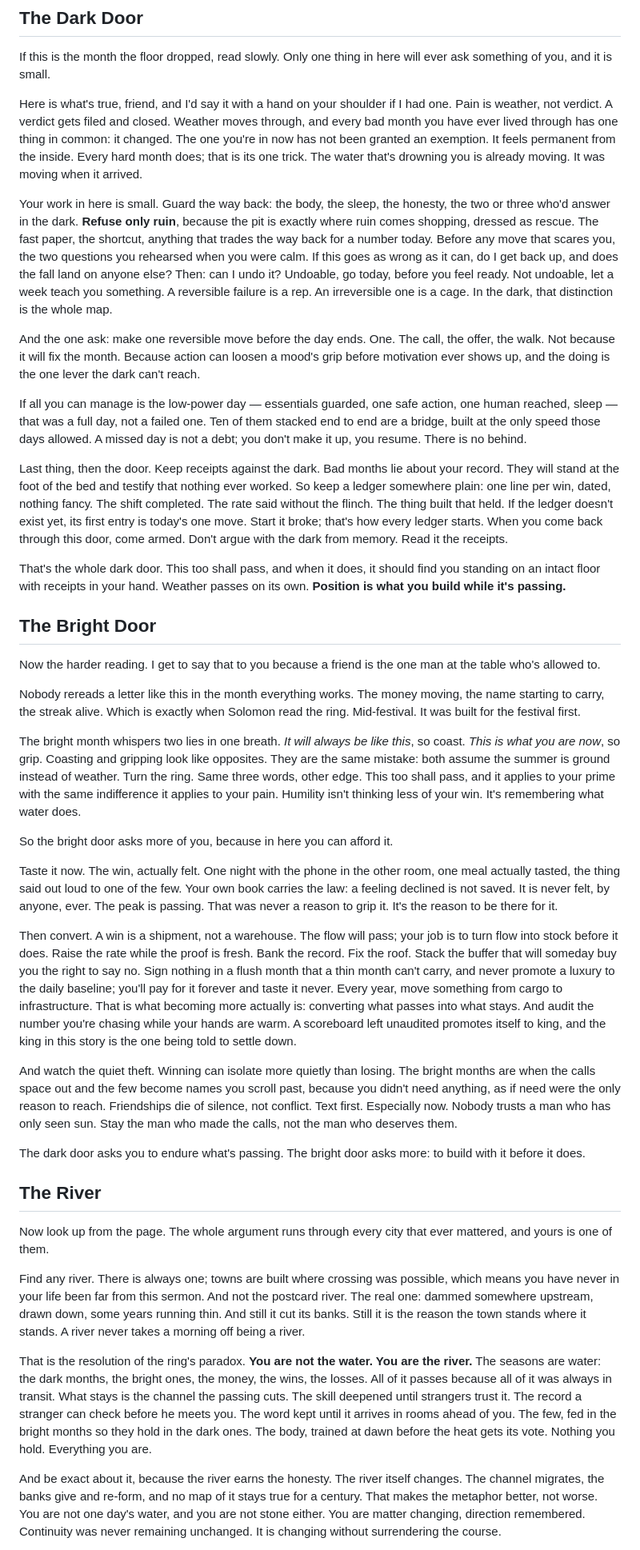
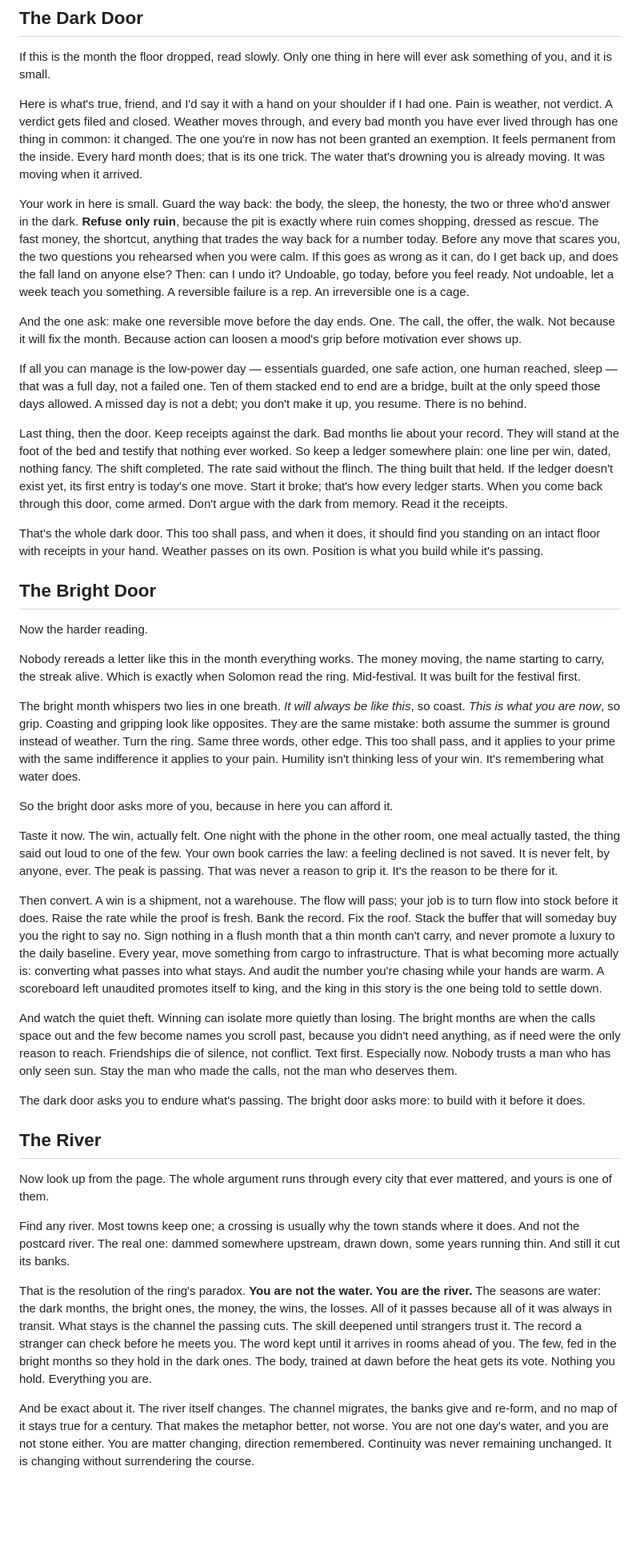
Before and after one commit to renatozapatabot-star/claude-code, a Markdown page: THE_RING_AND_THE_RIVER.md, the part around one of its changes. Shown at 80% size. Rendered like a GitHub page; blank space fills up the shorter version.

```diff
--- a/THE_RING_AND_THE_RIVER.md
+++ b/THE_RING_AND_THE_RIVER.md
@@ -36,19 +36,19 @@ If this is the month the floor dropped, read slowly. Only one thing in here will
 
 Here is what's true, friend, and I'd say it with a hand on your shoulder if I had one. Pain is weather, not verdict. A verdict gets filed and closed. Weather moves through, and every bad month you have ever lived through has one thing in common: it changed. The one you're in now has not been granted an exemption. It feels permanent from the inside. Every hard month does; that is its one trick. The water that's drowning you is already moving. It was moving when it arrived.
 
-Your work in here is small. Guard the way back: the body, the sleep, the honesty, the two or three who'd answer in the dark. **Refuse only ruin**, because the pit is exactly where ruin comes shopping, dressed as rescue. The fast paper, the shortcut, anything that trades the way back for a number today. Before any move that scares you, the two questions you rehearsed when you were calm. If this goes as wrong as it can, do I get back up, and does the fall land on anyone else? Then: can I undo it? Undoable, go today, before you feel ready. Not undoable, let a week teach you something. A reversible failure is a rep. An irreversible one is a cage. In the dark, that distinction is the whole map.
+Your work in here is small. Guard the way back: the body, the sleep, the honesty, the two or three who'd answer in the dark. **Refuse only ruin**, because the pit is exactly where ruin comes shopping, dressed as rescue. The fast money, the shortcut, anything that trades the way back for a number today. Before any move that scares you, the two questions you rehearsed when you were calm. If this goes as wrong as it can, do I get back up, and does the fall land on anyone else? Then: can I undo it? Undoable, go today, before you feel ready. Not undoable, let a week teach you something. A reversible failure is a rep. An irreversible one is a cage.
 
-And the one ask: make one reversible move before the day ends. One. The call, the offer, the walk. Not because it will fix the month. Because action can loosen a mood's grip before motivation ever shows up, and the doing is the one lever the dark can't reach.
+And the one ask: make one reversible move before the day ends. One. The call, the offer, the walk. Not because it will fix the month. Because action can loosen a mood's grip before motivation ever shows up.
 
 If all you can manage is the low-power day — essentials guarded, one safe action, one human reached, sleep — that was a full day, not a failed one. Ten of them stacked end to end are a bridge, built at the only speed those days allowed. A missed day is not a debt; you don't make it up, you resume. There is no behind.
 
 Last thing, then the door. Keep receipts against the dark. Bad months lie about your record. They will stand at the foot of the bed and testify that nothing ever worked. So keep a ledger somewhere plain: one line per win, dated, nothing fancy. The shift completed. The rate said without the flinch. The thing built that held. If the ledger doesn't exist yet, its first entry is today's one move. Start it broke; that's how every ledger starts. When you come back through this door, come armed. Don't argue with the dark from memory. Read it the receipts.
 
-That's the whole dark door. This too shall pass, and when it does, it should find you standing on an intact floor with receipts in your hand. Weather passes on its own. **Position is what you build while it's passing.**
+That's the whole dark door. This too shall pass, and when it does, it should find you standing on an intact floor with receipts in your hand. Weather passes on its own. Position is what you build while it's passing.
 
 ## The Bright Door
 
-Now the harder reading. I get to say that to you because a friend is the one man at the table who's allowed to.
+Now the harder reading.
 
 Nobody rereads a letter like this in the month everything works. The money moving, the name starting to carry, the streak alive. Which is exactly when Solomon read the ring. Mid-festival. It was built for the festival first.
 
@@ -58,7 +58,7 @@ So the bright door asks more of you, because in here you can afford it.
 
 Taste it now. The win, actually felt. One night with the phone in the other room, one meal actually tasted, the thing said out loud to one of the few. Your own book carries the law: a feeling declined is not saved. It is never felt, by anyone, ever. The peak is passing. That was never a reason to grip it. It's the reason to be there for it.
 
-Then convert. A win is a shipment, not a warehouse. The flow will pass; your job is to turn flow into stock before it does. Raise the rate while the proof is fresh. Bank the record. Fix the roof. Stack the buffer that will someday buy you the right to say no. Sign nothing in a flush month that a thin month can't carry, and never promote a luxury to the daily baseline; you'll pay for it forever and taste it never. Every year, move something from cargo to infrastructure. That is what becoming more actually is: converting what passes into what stays. And audit the number you're chasing while your hands are warm. A scoreboard left unaudited promotes itself to king, and the king in this story is the one being told to settle down.
+Then convert. A win is a shipment, not a warehouse. The flow will pass; your job is to turn flow into stock before it does. Raise the rate while the proof is fresh. Bank the record. Fix the roof. Stack the buffer that will someday buy you the right to say no. Sign nothing in a flush month that a thin month can't carry, and never promote a luxury to the daily baseline. Every year, move something from cargo to infrastructure. That is what becoming more actually is: converting what passes into what stays. And audit the number you're chasing while your hands are warm. A scoreboard left unaudited promotes itself to king, and the king in this story is the one being told to settle down.
 
 And watch the quiet theft. Winning can isolate more quietly than losing. The bright months are when the calls space out and the few become names you scroll past, because you didn't need anything, as if need were the only reason to reach. Friendships die of silence, not conflict. Text first. Especially now. Nobody trusts a man who has only seen sun. Stay the man who made the calls, not the man who deserves them.
 
@@ -68,9 +68,9 @@ The dark door asks you to endure what's passing. The bright door asks more: to b
 
 Now look up from the page. The whole argument runs through every city that ever mattered, and yours is one of them.
 
-Find any river. There is always one; towns are built where crossing was possible, which means you have never in your life been far from this sermon. And not the postcard river. The real one: dammed somewhere upstream, drawn down, some years running thin. And still it cut its banks. Still it is the reason the town stands where it stands. A river never takes a morning off being a river.
+Find any river. Most towns keep one; a crossing is usually why the town stands where it does. And not the postcard river. The real one: dammed somewhere upstream, drawn down, some years running thin. And still it cut its banks.
 
 That is the resolution of the ring's paradox. **You are not the water. You are the river.** The seasons are water: the dark months, the bright ones, the money, the wins, the losses. All of it passes because all of it was always in transit. What stays is the channel the passing cuts. The skill deepened until strangers trust it. The record a stranger can check before he meets you. The word kept until it arrives in rooms ahead of you. The few, fed in the bright months so they hold in the dark ones. The body, trained at dawn before the heat gets its vote. Nothing you hold. Everything you are.
 
-And be exact about it, because the river earns the honesty. The river itself changes. The channel migrates, the banks give and re-form, and no map of it stays true for a century. That makes the metaphor better, not worse. You are not one day's water, and you are not stone either. You are matter changing, direction remembered. Continuity was never remaining unchanged. It is changing without surrendering the course.
+And be exact about it. The river itself changes. The channel migrates, the banks give and re-form, and no map of it stays true for a century. That makes the metaphor better, not worse. You are not one day's water, and you are not stone either. You are matter changing, direction remembered. Continuity was never remaining unchanged. It is changing without surrendering the course.
 
```
Also changed, not shown: other parts of THE_RING_AND_THE_RIVER.md (+9 -9 lines).
